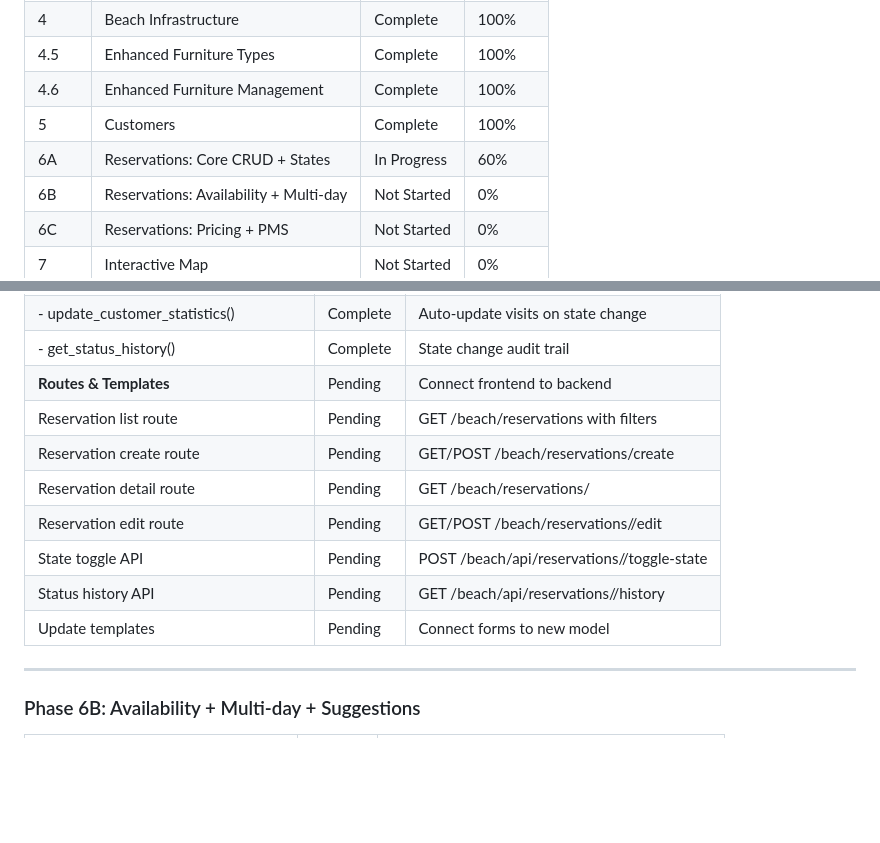
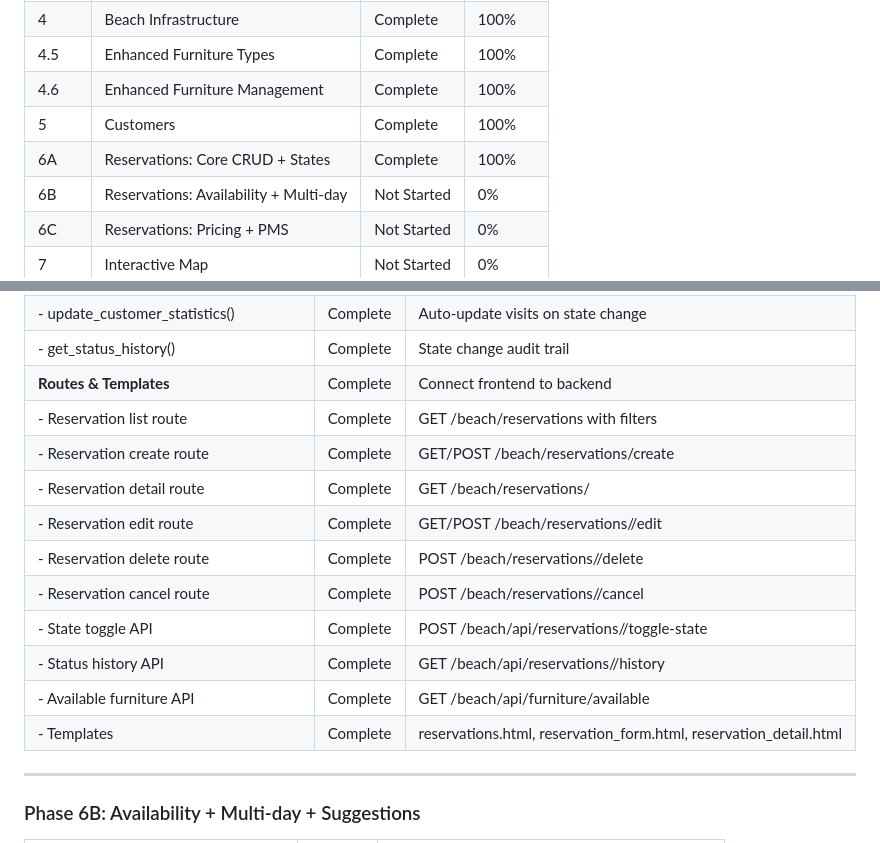
Before and after one commit to menfistoo/PUROBEACH_NEW, a Markdown page: DEVELOPMENT_PLAN.md, 2 parts joined by grey strips. Rendered like a GitHub page; blank space fills up the shorter version.

Commit message:
Mark Phase 6A as complete - all components already implemented
Verified all Phase 6A components are already in place:

Routes (blueprints/beach/__init__.py):
- GET /beach/reservations - List with filters
- GET/POST /beach/reservations/create - Create reservation
- GET /beach/reservations/<id> - Detail view
- GET/POST /beach/reservations/<id>/edit - Edit reservation
- POST /beach/reservations/<id>/delete - Delete
- POST /beach/reservations/<id>/cancel - Cancel
- GET /beach/api/reservations/<id> - API detail
- POST /beach/api/reservations/<id>/toggle-state - State toggle
- GET /beach/api/reservations/<id>/history - Status history
- GET /beach/api/furniture/available - Available furniture

Templates:
- reservations.html - List view
- reservation_form.html - Create/Edit form
- reservation_detail.html - Detail view

All routes properly use new model functions:
- create_beach_reservation(), get_reservation_with_details()
- update_reservation_with_furniture(), delete_reservation()
- add/remove_reservation_state(), cancel_beach_reservation()
- get_status_history(), get_available_furniture()

Phase 6A: 100% Complete

🤖 Generated with [Claude Code](https://claude.com/claude-code)

Co-Authored-By: Claude Opus 4.5 <noreply@anthropic.com>

```diff
--- a/DEVELOPMENT_PLAN.md
+++ b/DEVELOPMENT_PLAN.md
@@ -27,7 +27,7 @@
 | 4.5 | Enhanced Furniture Types | Complete | 100% |
 | 4.6 | Enhanced Furniture Management | Complete | 100% |
 | 5 | Customers | Complete | 100% |
-| 6A | Reservations: Core CRUD + States | In Progress | 60% |
+| 6A | Reservations: Core CRUD + States | Complete | 100% |
 | 6B | Reservations: Availability + Multi-day | Not Started | 0% |
 | 6C | Reservations: Pricing + PMS | Not Started | 0% |
 | 7 | Interactive Map | Not Started | 0% |
@@ -327,14 +327,17 @@
 | - sync_preferences_to_customer() | Complete | Bidirectional preference sync |
 | - update_customer_statistics() | Complete | Auto-update visits on state change |
 | - get_status_history() | Complete | State change audit trail |
-| **Routes & Templates** | Pending | Connect frontend to backend |
-| Reservation list route | Pending | GET /beach/reservations with filters |
-| Reservation create route | Pending | GET/POST /beach/reservations/create |
-| Reservation detail route | Pending | GET /beach/reservations/<id> |
-| Reservation edit route | Pending | GET/POST /beach/reservations/<id>/edit |
-| State toggle API | Pending | POST /beach/api/reservations/<id>/toggle-state |
-| Status history API | Pending | GET /beach/api/reservations/<id>/history |
-| Update templates | Pending | Connect forms to new model |
+| **Routes & Templates** | Complete | Connect frontend to backend |
+| - Reservation list route | Complete | GET /beach/reservations with filters |
+| - Reservation create route | Complete | GET/POST /beach/reservations/create |
+| - Reservation detail route | Complete | GET /beach/reservations/<id> |
+| - Reservation edit route | Complete | GET/POST /beach/reservations/<id>/edit |
+| - Reservation delete route | Complete | POST /beach/reservations/<id>/delete |
+| - Reservation cancel route | Complete | POST /beach/reservations/<id>/cancel |
+| - State toggle API | Complete | POST /beach/api/reservations/<id>/toggle-state |
+| - Status history API | Complete | GET /beach/api/reservations/<id>/history |
+| - Available furniture API | Complete | GET /beach/api/furniture/available |
+| - Templates | Complete | reservations.html, reservation_form.html, reservation_detail.html |
 
 ---
 
```
